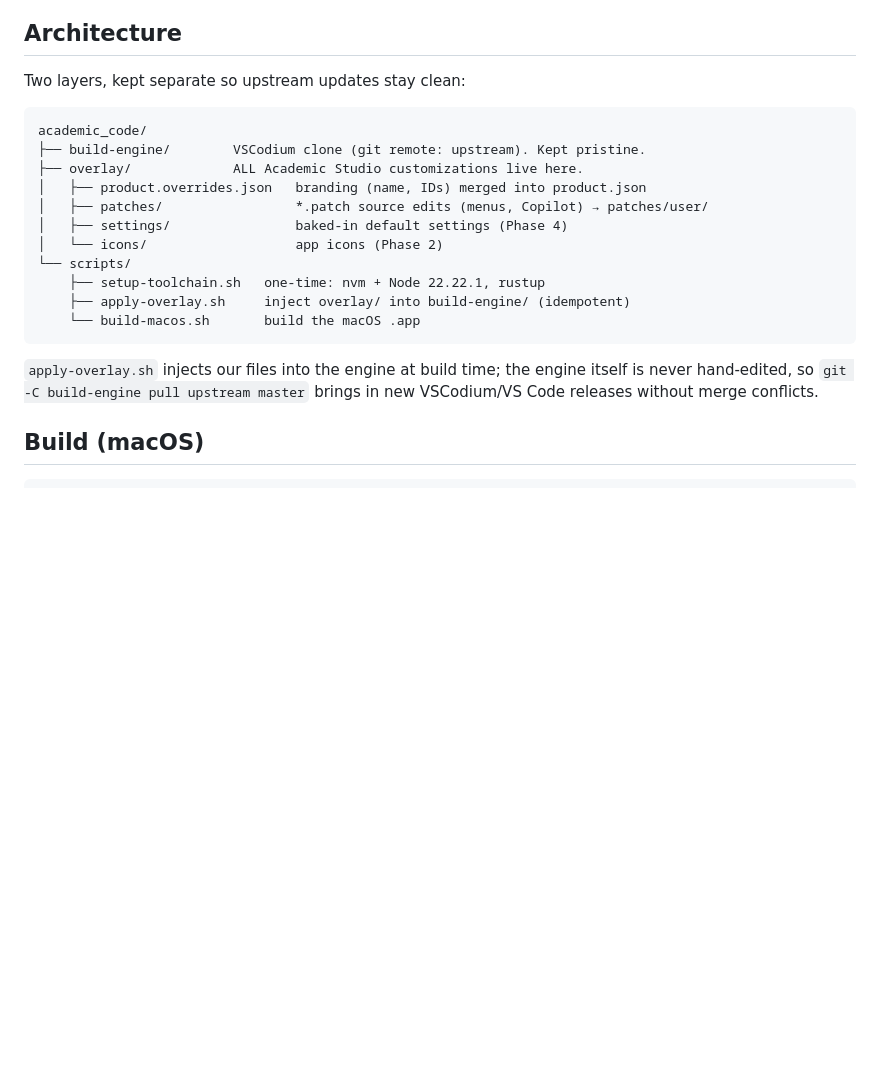
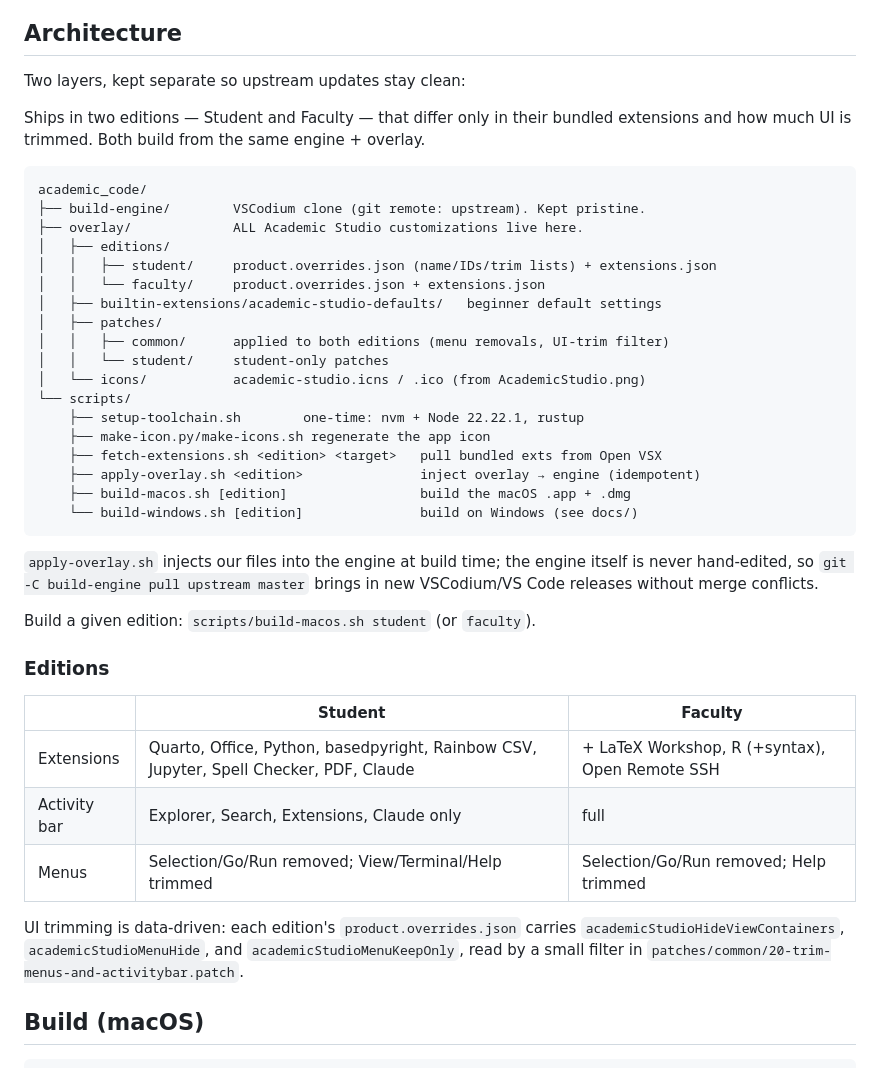
Before and after one commit to kerryback/academic_studio, a Markdown page: README.md, the part around the change. Rendered like a GitHub page; blank space fills up the shorter version.

Commit message:
docs: README for two editions + UI-trim mechanism
Co-Authored-By: Claude Opus 4.8 (1M context) <noreply@anthropic.com>

````diff
--- a/README.md
+++ b/README.md
@@ -10,23 +10,48 @@ toolchain (so it ships without GitHub Copilot, without telemetry, and uses the
 
 Two layers, kept separate so upstream updates stay clean:
 
+Ships in two editions — Student and Faculty — that differ only in their bundled
+extensions and how much UI is trimmed. Both build from the same engine + overlay.
+
 ```
 academic_code/
 ├── build-engine/        VSCodium clone (git remote: upstream). Kept pristine.
 ├── overlay/             ALL Academic Studio customizations live here.
-│   ├── product.overrides.json   branding (name, IDs) merged into product.json
-│   ├── patches/                 *.patch source edits (menus, Copilot) → patches/user/
-│   ├── settings/                baked-in default settings (Phase 4)
-│   └── icons/                   app icons (Phase 2)
+│   ├── editions/
+│   │   ├── student/     product.overrides.json (name/IDs/trim lists) + extensions.json
+│   │   └── faculty/     product.overrides.json + extensions.json
+│   ├── builtin-extensions/academic-studio-defaults/   beginner default settings
+│   ├── patches/
+│   │   ├── common/      applied to both editions (menu removals, UI-trim filter)
+│   │   └── student/     student-only patches
+│   └── icons/           academic-studio.icns / .ico (from AcademicStudio.png)
 └── scripts/
-    ├── setup-toolchain.sh   one-time: nvm + Node 22.22.1, rustup
-    ├── apply-overlay.sh     inject overlay/ into build-engine/ (idempotent)
-    └── build-macos.sh       build the macOS .app
+    ├── setup-toolchain.sh        one-time: nvm + Node 22.22.1, rustup
+    ├── make-icon.py/make-icons.sh regenerate the app icon
+    ├── fetch-extensions.sh <edition> <target>   pull bundled exts from Open VSX
+    ├── apply-overlay.sh <edition>               inject overlay → engine (idempotent)
+    ├── build-macos.sh [edition]                 build the macOS .app + .dmg
+    └── build-windows.sh [edition]               build on Windows (see docs/)
 ```
 
 `apply-overlay.sh` injects our files into the engine at build time; the engine
 itself is never hand-edited, so `git -C build-engine pull upstream master`
 brings in new VSCodium/VS Code releases without merge conflicts.
+
+Build a given edition: `scripts/build-macos.sh student` (or `faculty`).
+
+### Editions
+
+| | Student | Faculty |
+|---|---|---|
+| Extensions | Quarto, Office, Python, basedpyright, Rainbow CSV, Jupyter, Spell Checker, PDF, Claude | + LaTeX Workshop, R (+syntax), Open Remote SSH |
+| Activity bar | Explorer, Search, Extensions, Claude only | full |
+| Menus | Selection/Go/Run removed; View/Terminal/Help trimmed | Selection/Go/Run removed; Help trimmed |
+
+UI trimming is data-driven: each edition's `product.overrides.json` carries
+`academicStudioHideViewContainers`, `academicStudioMenuHide`, and
+`academicStudioMenuKeepOnly`, read by a small filter in
+`patches/common/20-trim-menus-and-activitybar.patch`.
 
 ## Build (macOS)
 
````
